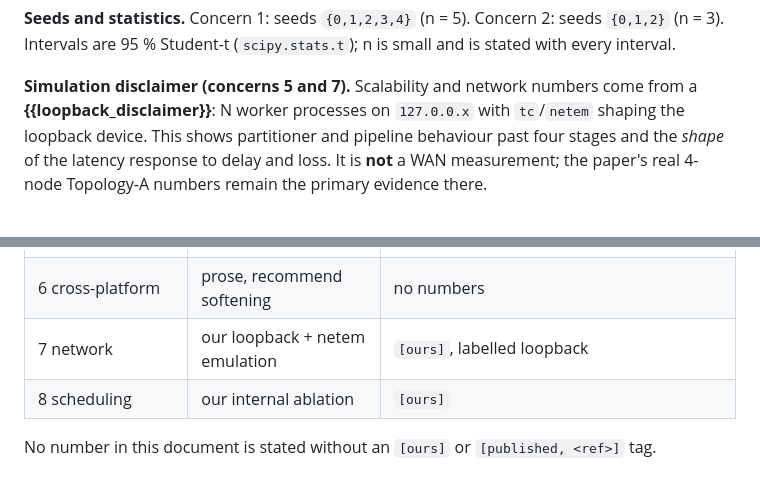
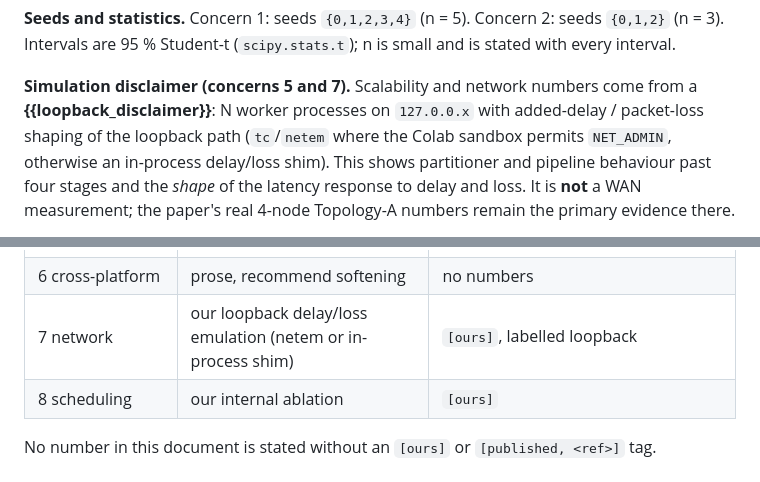
Before and after one commit to swaroopms658/loralink-reviewer, a Markdown page: loralink_reviewer_response/RESPONSE_ABHAY_NIKHIL.md, 2 parts joined by grey strips. GitHub-like rendering.

```diff
--- a/loralink_reviewer_response/RESPONSE_ABHAY_NIKHIL.md
+++ b/loralink_reviewer_response/RESPONSE_ABHAY_NIKHIL.md
@@ -39,7 +39,9 @@ seeds `{0,1,2}` (n = 3). Intervals are 95 % Student-t
 
 **Simulation disclaimer (concerns 5 and 7).** Scalability and network numbers
 come from a **{{loopback_disclaimer}}**: N worker processes on `127.0.0.x` with
-`tc`/`netem` shaping the loopback device. This shows partitioner and pipeline
+added-delay / packet-loss shaping of the loopback path (`tc`/`netem` where the
+Colab sandbox permits `NET_ADMIN`, otherwise an in-process delay/loss shim).
+This shows partitioner and pipeline
 behaviour past four stages and the *shape* of the latency response to delay and
 loss. It is **not** a WAN measurement; the paper's real 4-node Topology-A
 numbers remain the primary evidence there.
@@ -295,7 +297,7 @@ this is an internal ablation, all rows `[ours]`.
 | 4 baselines | transcribed literature | `[published, <ref>]` — every row |
 | 5 scalability | our loopback simulation | `[ours]`, labelled loopback |
 | 6 cross-platform | prose, recommend softening | no numbers |
-| 7 network | our loopback + netem emulation | `[ours]`, labelled loopback |
+| 7 network | our loopback delay/loss emulation (netem or in-process shim) | `[ours]`, labelled loopback |
 | 8 scheduling | our internal ablation | `[ours]` |
 
 No number in this document is stated without an `[ours]` or `[published, <ref>]`
```
Also changed, not shown: loralink_reviewer_response/README.md (+2 -1 lines), loralink_reviewer_response/VERIFICATION.md (+3 -1 lines).
